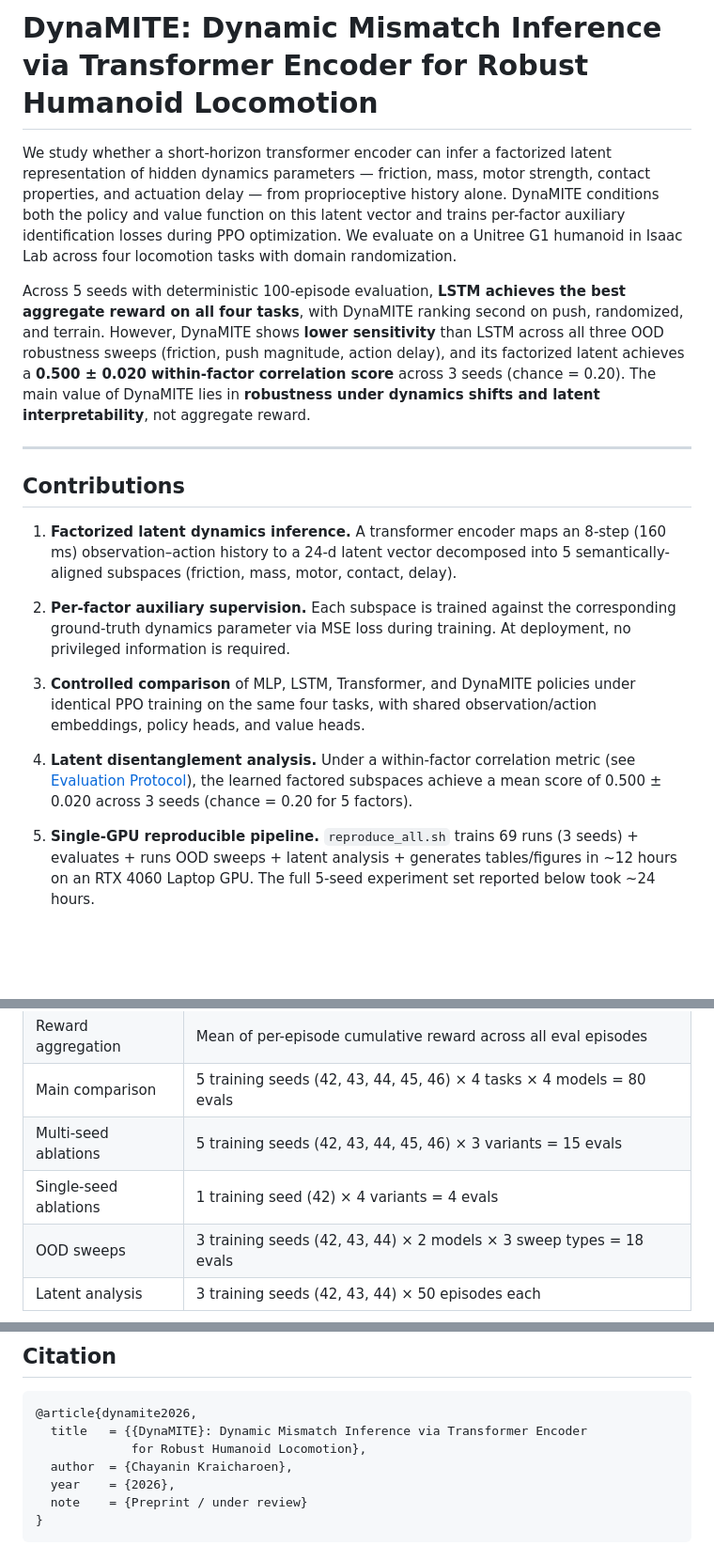
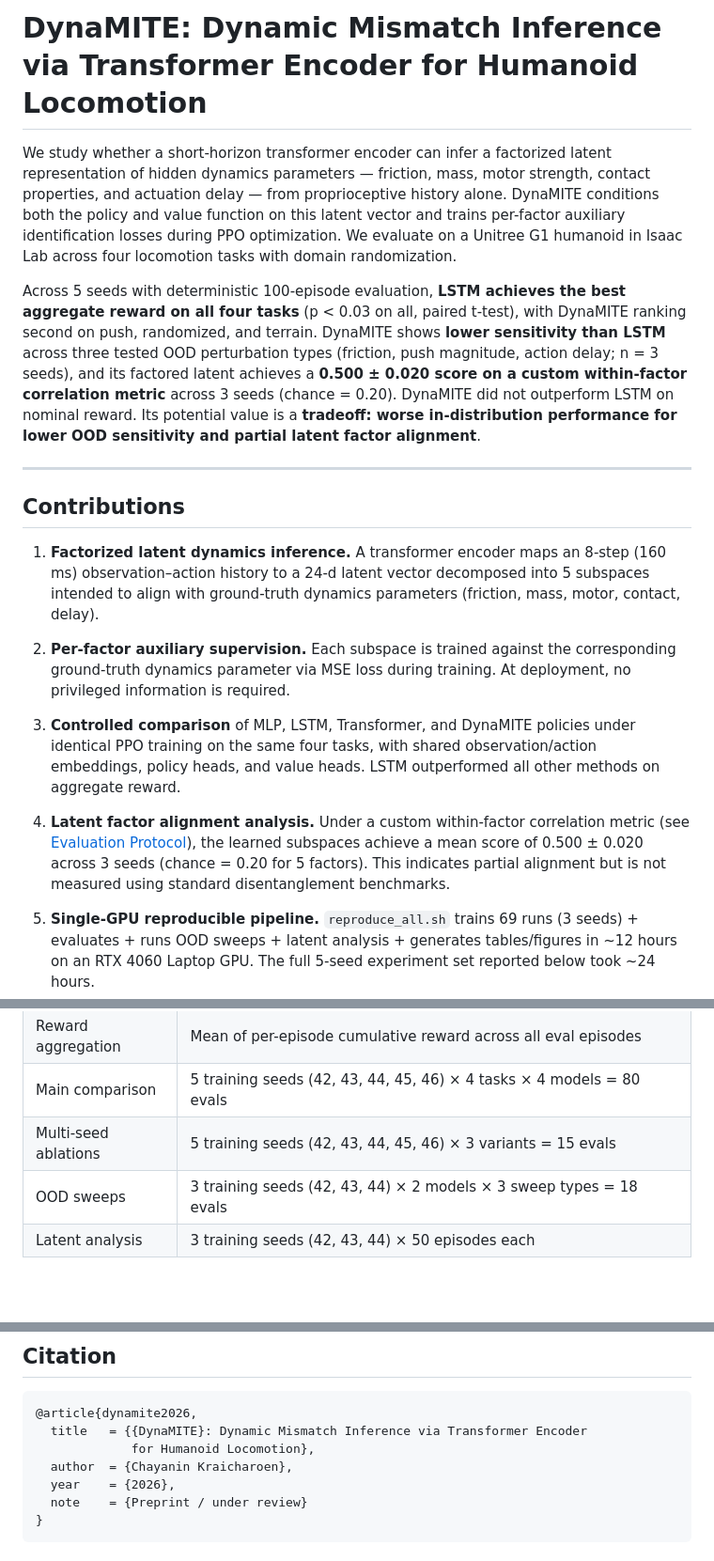
Before and after one commit to fjkrch/g1-factorized-latent-locomotion, a Markdown page: README.md, 3 parts joined by grey strips. Shown at 94% size. Drawn GitHub-style; blank space fills up the shorter version.

````diff
--- a/README.md
+++ b/README.md
@@ -1,24 +1,24 @@
-# DynaMITE: Dynamic Mismatch Inference via Transformer Encoder for Robust Humanoid Locomotion
+# DynaMITE: Dynamic Mismatch Inference via Transformer Encoder for Humanoid Locomotion
 
 We study whether a short-horizon transformer encoder can infer a factorized latent representation of hidden dynamics parameters — friction, mass, motor strength, contact properties, and actuation delay — from proprioceptive history alone.
 DynaMITE conditions both the policy and value function on this latent vector and trains per-factor auxiliary identification losses during PPO optimization.
 We evaluate on a Unitree G1 humanoid in Isaac Lab across four locomotion tasks with domain randomization.
 
-Across 5 seeds with deterministic 100-episode evaluation, **LSTM achieves the best aggregate reward on all four tasks**, with DynaMITE ranking second on push, randomized, and terrain.
-However, DynaMITE shows **lower sensitivity** than LSTM across all three OOD robustness sweeps (friction, push magnitude, action delay), and its factorized latent achieves a **0.500 ± 0.020 within-factor correlation score** across 3 seeds (chance = 0.20).
-The main value of DynaMITE lies in **robustness under dynamics shifts and latent interpretability**, not aggregate reward.
+Across 5 seeds with deterministic 100-episode evaluation, **LSTM achieves the best aggregate reward on all four tasks** (p < 0.03 on all, paired t-test), with DynaMITE ranking second on push, randomized, and terrain.
+DynaMITE shows **lower sensitivity than LSTM** across three tested OOD perturbation types (friction, push magnitude, action delay; n = 3 seeds), and its factored latent achieves a **0.500 ± 0.020 score on a custom within-factor correlation metric** across 3 seeds (chance = 0.20).
+DynaMITE did not outperform LSTM on nominal reward. Its potential value is a **tradeoff: worse in-distribution performance for lower OOD sensitivity and partial latent factor alignment**.
 
 ---
 
 ## Contributions
 
-1. **Factorized latent dynamics inference.** A transformer encoder maps an 8-step (160 ms) observation–action history to a 24-d latent vector decomposed into 5 semantically-aligned subspaces (friction, mass, motor, contact, delay).
+1. **Factorized latent dynamics inference.** A transformer encoder maps an 8-step (160 ms) observation–action history to a 24-d latent vector decomposed into 5 subspaces intended to align with ground-truth dynamics parameters (friction, mass, motor, contact, delay).
 
 2. **Per-factor auxiliary supervision.** Each subspace is trained against the corresponding ground-truth dynamics parameter via MSE loss during training. At deployment, no privileged information is required.
 
-3. **Controlled comparison** of MLP, LSTM, Transformer, and DynaMITE policies under identical PPO training on the same four tasks, with shared observation/action embeddings, policy heads, and value heads.
+3. **Controlled comparison** of MLP, LSTM, Transformer, and DynaMITE policies under identical PPO training on the same four tasks, with shared observation/action embeddings, policy heads, and value heads. LSTM outperformed all other methods on aggregate reward.
 
-4. **Latent disentanglement analysis.** Under a within-factor correlation metric (see [Evaluation Protocol](#evaluation-protocol)), the learned factored subspaces achieve a mean score of 0.500 ± 0.020 across 3 seeds (chance = 0.20 for 5 factors).
+4. **Latent factor alignment analysis.** Under a custom within-factor correlation metric (see [Evaluation Protocol](#evaluation-protocol)), the learned subspaces achieve a mean score of 0.500 ± 0.020 across 3 seeds (chance = 0.20 for 5 factors). This indicates partial alignment but is not measured using standard disentanglement benchmarks.
 
 5. **Single-GPU reproducible pipeline.** `reproduce_all.sh` trains 69 runs (3 seeds) + evaluates + runs OOD sweeps + latent analysis + generates tables/figures in ~12 hours on an RTX 4060 Laptop GPU. The full 5-seed experiment set reported below took ~24 hours.
 
@@ -100,7 +100,6 @@ All results below follow this protocol, locked before running the main experimen
 | Reward aggregation | Mean of per-episode cumulative reward across all eval episodes |
 | Main comparison | 5 training seeds (42, 43, 44, 45, 46) × 4 tasks × 4 models = 80 evals |
 | Multi-seed ablations | 5 training seeds (42, 43, 44, 45, 46) × 3 variants = 15 evals |
-| Single-seed ablations | 1 training seed (42) × 4 variants = 4 evals |
 | OOD sweeps | 3 training seeds (42, 43, 44) × 2 models × 3 sweep types = 18 evals |
 | Latent analysis | 3 training seeds (42, 43, 44) × 50 episodes each |
 
@@ -434,7 +417,7 @@ bash scripts/reproduce_all.sh --dry-run
 ```bibtex
 @article{dynamite2026,
   title   = {{DynaMITE}: Dynamic Mismatch Inference via Transformer Encoder
-             for Robust Humanoid Locomotion},
+             for Humanoid Locomotion},
   author  = {Chayanin Kraicharoen},
   year    = {2026},
   note    = {Preprint / under review}
````
Also changed, not shown: other parts of README.md (+25 -41 lines).
